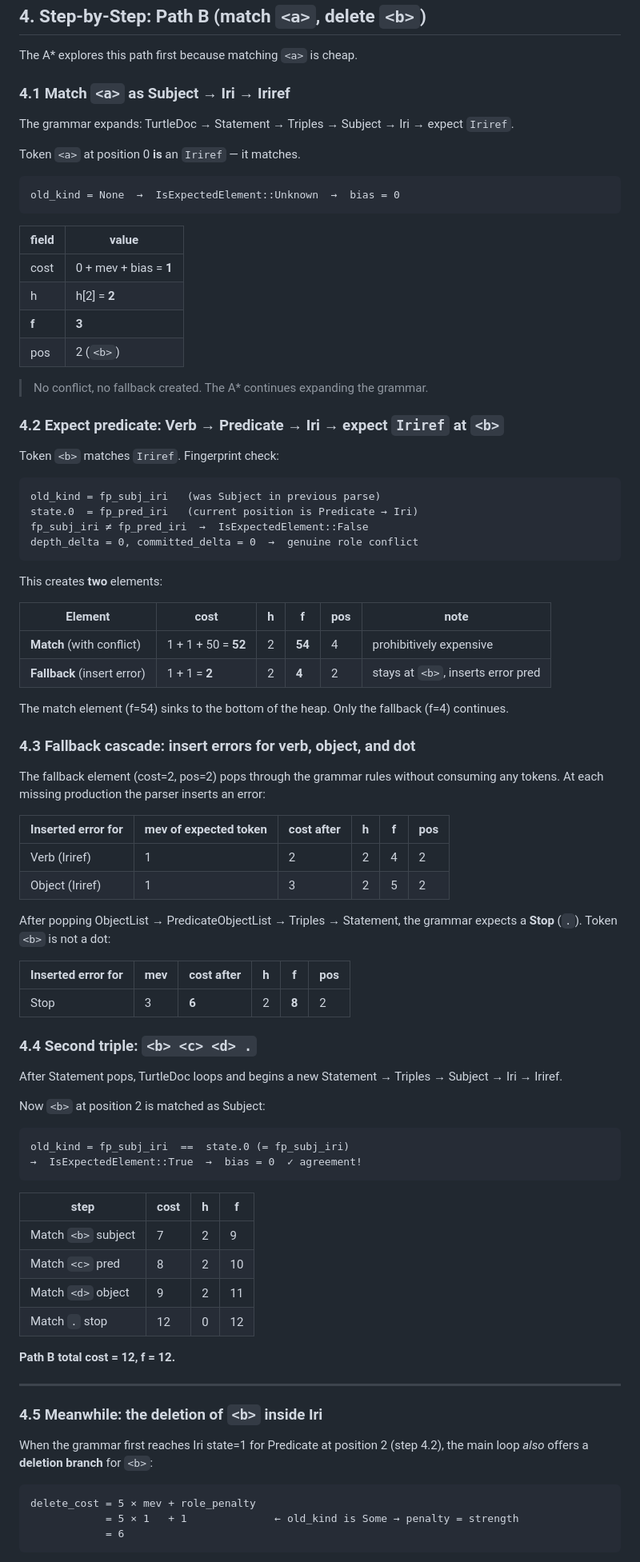
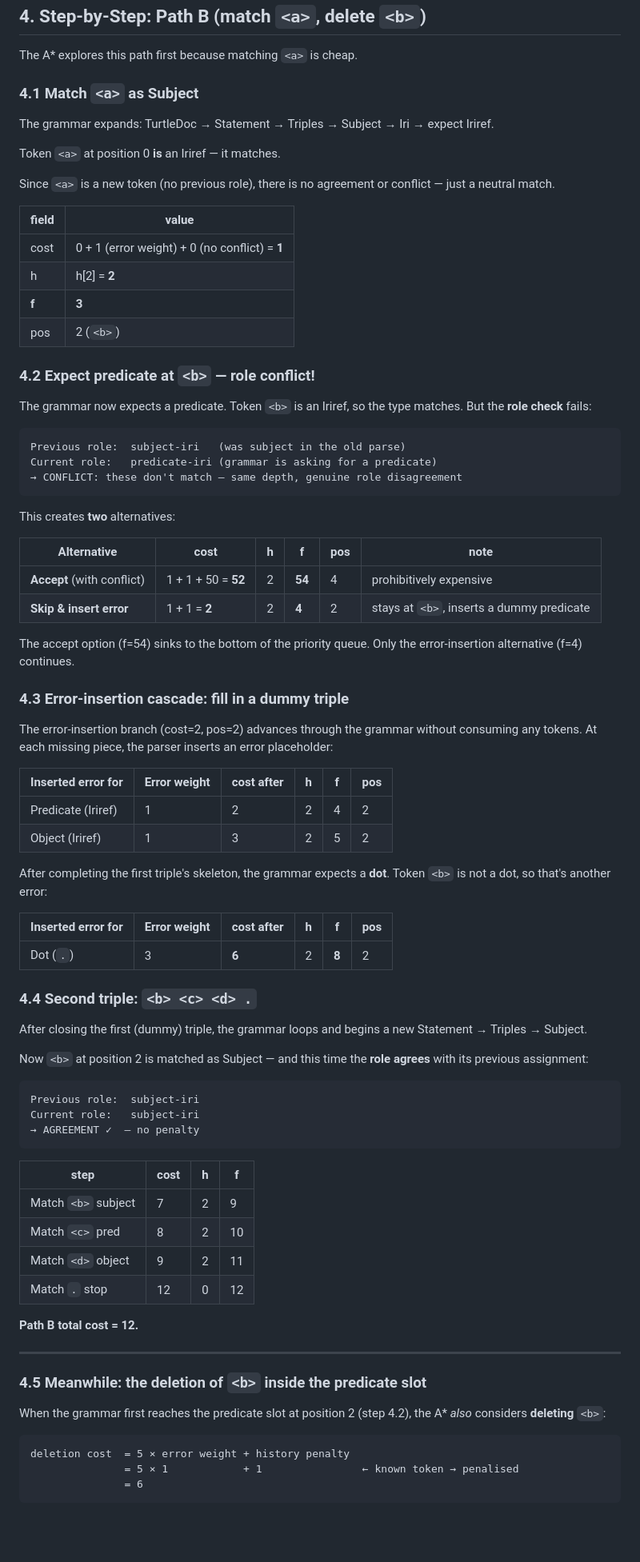
Before and after one commit to ajuvercr/rdf-parsers, a Markdown page: astar-walkthrough.md, the part around one of its changes. Shown at 80% size. GitHub-like rendering; blank space fills up the shorter version.

````diff
--- a/astar-walkthrough.md
+++ b/astar-walkthrough.md
@@ -95,74 +101,74 @@ plus a dot.  One IRI must be deleted.  Two candidate paths are:
 
 The A\* explores this path first because matching `<a>` is cheap.
 
-### 4.1  Match `<a>` as Subject → Iri → Iriref
+### 4.1  Match `<a>` as Subject
 
 The grammar expands: TurtleDoc → Statement → Triples → Subject → Iri → expect
-`Iriref`.
+Iriref.
 
-Token `<a>` at position 0 **is** an `Iriref` — it matches.
+Token `<a>` at position 0 **is** an Iriref — it matches.
 
-```
-old_kind = None  →  IsExpectedElement::Unknown  →  bias = 0
-```
+Since `<a>` is a new token (no previous role), there is no agreement or
+conflict — just a neutral match.
 
 | field | value |
 |-------|-------|
-| cost  | 0 + mev + bias = **1** |
+| cost  | 0 + 1 (error weight) + 0 (no conflict) = **1** |
 | h     | h\[2\] = **2** |
 | **f** | **3** |
 | pos   | 2 (`<b>`) |
 
-> No conflict, no fallback created.  The A\* continues expanding the grammar.
+### 4.2  Expect predicate at `<b>` — role conflict!
 
-### 4.2  Expect predicate: Verb → Predicate → Iri → expect `Iriref` at `<b>`
-
-Token `<b>` matches `Iriref`.  Fingerprint check:
+The grammar now expects a predicate. Token `<b>` is an Iriref, so the type
+matches. But the **role check** fails:
 
 ```
-old_kind = fp_subj_iri   (was Subject in previous parse)
-state.0  = fp_pred_iri   (current position is Predicate → Iri)
-fp_subj_iri ≠ fp_pred_iri  →  IsExpectedElement::False
-depth_delta = 0, committed_delta = 0  →  genuine role conflict
+Previous role:  subject-iri   (was subject in the old parse)
+Current role:   predicate-iri (grammar is asking for a predicate)
+→ CONFLICT: these don't match — same depth, genuine role disagreement
 ```
 
-This creates **two** elements:
+This creates **two** alternatives:
 
-| Element                     | cost            | h   | **f** | pos | note                               |
-|-----------------------------|-----------------|-----|-------|-----|--------------------------------------|
-| **Match** (with conflict)   | 1 + 1 + 50 = **52** | 2 | **54** | 4 | prohibitively expensive            |
-| **Fallback** (insert error) | 1 + 1 = **2**  | 2   | **4** | 2  | stays at `<b>`, inserts error pred |
+| Alternative                | cost              | h | **f** | pos | note |
+|----------------------------|-------------------|---|-------|-----|------|
+| **Accept** (with conflict) | 1 + 1 + 50 = **52** | 2 | **54** | 4 | prohibitively expensive |
+| **Skip & insert error**    | 1 + 1 = **2**    | 2 | **4** | 2   | stays at `<b>`, inserts a dummy predicate |
 
-The match element (f=54) sinks to the bottom of the heap.  Only the fallback
-(f=4) continues.
+The accept option (f=54) sinks to the bottom of the priority queue.
+Only the error-insertion alternative (f=4) continues.
 
-### 4.3  Fallback cascade: insert errors for verb, object, and dot
+### 4.3  Error-insertion cascade: fill in a dummy triple
 
-The fallback element (cost=2, pos=2) pops through the grammar rules without
-consuming any tokens.  At each missing production the parser inserts an error:
+The error-insertion branch (cost=2, pos=2) advances through the grammar
+without consuming any tokens. At each missing piece, the parser inserts an
+error placeholder:
 
-| Inserted error for | mev of expected token | cost after | h   | **f** | pos |
-|--------------------|-----------------------|------------|-----|-------|-----|
-| Verb (Iriref)      | 1                     | 2          | 2   | 4     | 2   |
-| Object (Iriref)    | 1                     | 3          | 2   | 5     | 2   |
+| Inserted error for | Error weight | cost after | h | **f** | pos |
+|--------------------|--------------|------------|---|-------|-----|
+| Predicate (Iriref) | 1            | 2          | 2 | 4     | 2   |
+| Object (Iriref)    | 1            | 3          | 2 | 5     | 2   |
 
-After popping ObjectList → PredicateObjectList → Triples → Statement, the
-grammar expects a **Stop** (`.`).  Token `<b>` is not a dot:
+After completing the first triple's skeleton, the grammar expects a **dot**.
+Token `<b>` is not a dot, so that's another error:
 
-| Inserted error for | mev | cost after | h   | **f** | pos |
-|--------------------|-----|------------|-----|-------|-----|
-| Stop               | 3   | **6**      | 2   | **8** | 2   |
+| Inserted error for | Error weight | cost after | h | **f** | pos |
+|--------------------|--------------|------------|---|-------|-----|
+| Dot (`.`)          | 3            | **6**      | 2 | **8** | 2   |
 
 ### 4.4  Second triple: `<b> <c> <d> .`
 
-After Statement pops, TurtleDoc loops and begins a new Statement → Triples →
-Subject → Iri → Iriref.
+After closing the first (dummy) triple, the grammar loops and begins a new
+Statement → Triples → Subject.
 
-Now `<b>` at position 2 is matched as Subject:
+Now `<b>` at position 2 is matched as Subject — and this time the **role
+agrees** with its previous assignment:
 
 ```
-old_kind = fp_subj_iri  ==  state.0 (= fp_subj_iri)
-→  IsExpectedElement::True  →  bias = 0  ✓ agreement!
+Previous role:  subject-iri
+Current role:   subject-iri
+→ AGREEMENT ✓  — no penalty
 ```
 
 | step                | cost | h | **f** |
@@ -172,17 +178,17 @@ old_kind = fp_subj_iri  ==  state.0 (= fp_subj_iri)
 | Match `<d>` object  | 9    | 2 | 11    |
 | Match `.` stop      | 12   | 0 | 12    |
 
-**Path B total cost = 12, f = 12.**
+**Path B total cost = 12.**
 
 ---
 
-### 4.5  Meanwhile: the deletion of `<b>` inside Iri
+### 4.5  Meanwhile: the deletion of `<b>` inside the predicate slot
 
-When the grammar first reaches Iri state=1 for Predicate at position 2 (step
-4.2), the main loop *also* offers a **deletion branch** for `<b>`:
+When the grammar first reaches the predicate slot at position 2 (step 4.2),
+the A\* *also* considers **deleting** `<b>`:
 
 ```
-delete_cost = 5 × mev + role_penalty
-            = 5 × 1   + 1              ← old_kind is Some → penalty = strength
-            = 6
+deletion cost  = 5 × error weight + history penalty
+               = 5 × 1            + 1                ← known token → penalised
+               = 6
 ```
````
Also changed, not shown: other parts of astar-walkthrough.md (+122 -110 lines).
